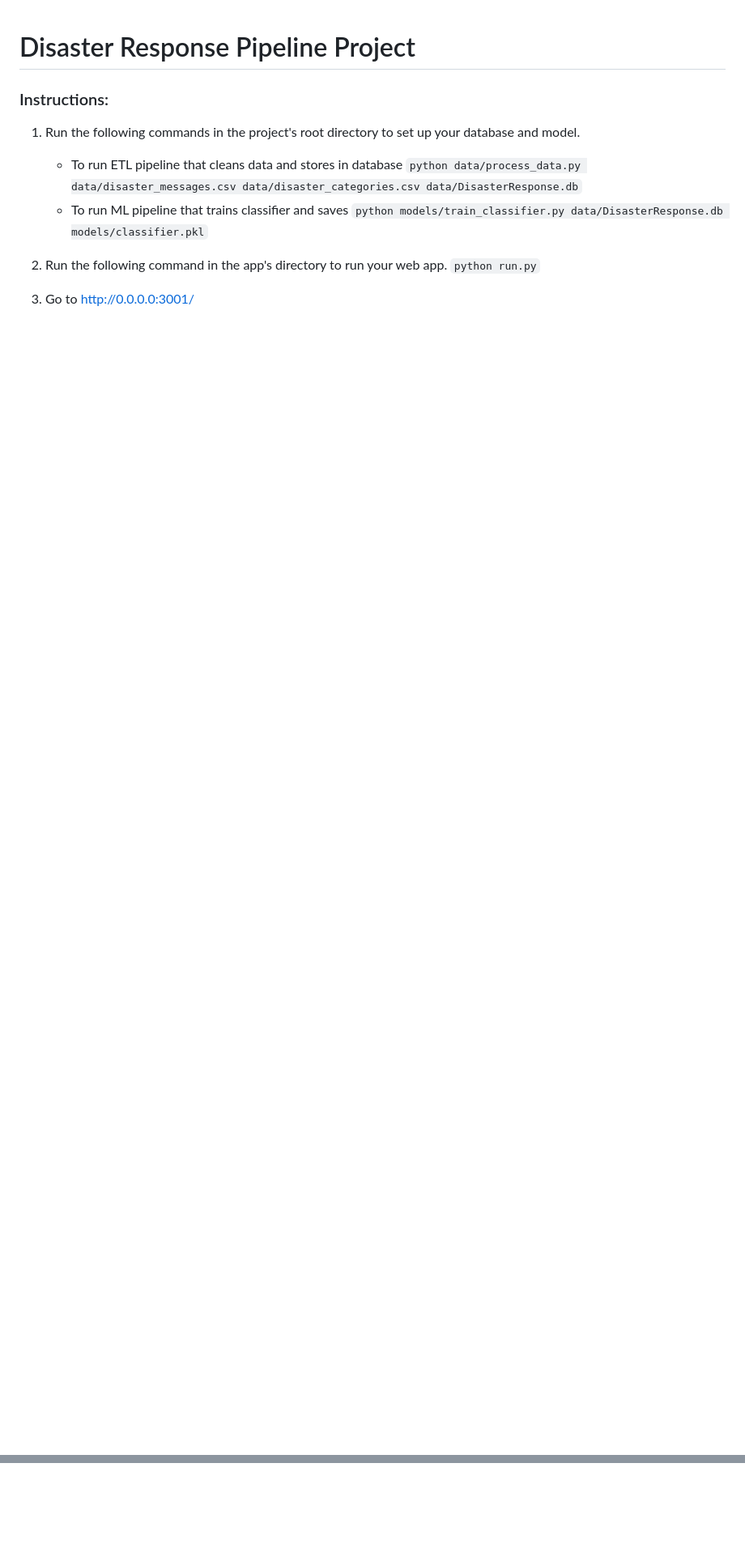
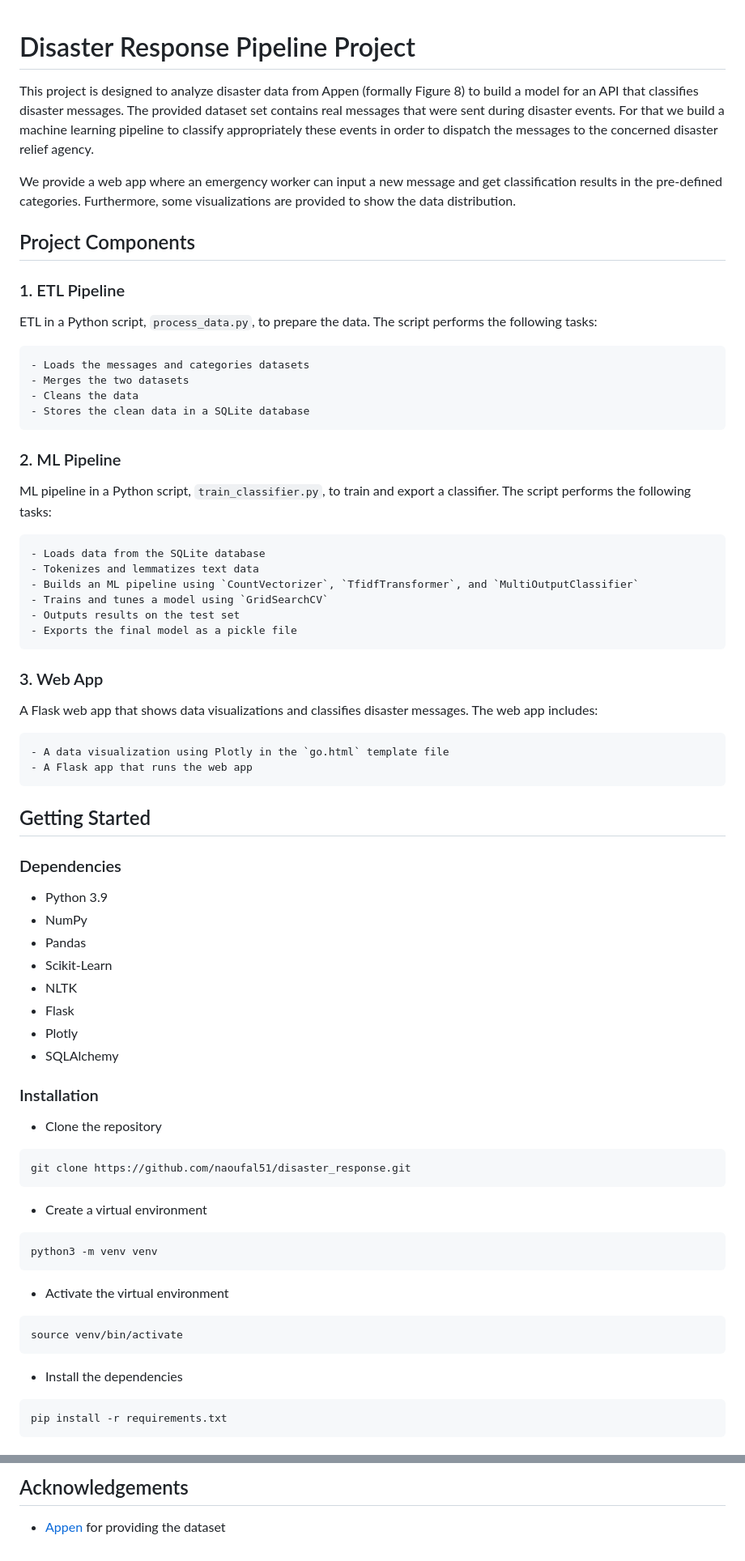
Before and after one commit to naoufal51/disaster_response, a Markdown page: README.md, 2 parts joined by grey strips. Shown: that part at 81% size. Drawn GitHub-style; blank space fills up the shorter version.

````diff
--- a/README.md
+++ b/README.md
@@ -1,14 +1,62 @@
 # Disaster Response Pipeline Project
 
-### Instructions:
-1. Run the following commands in the project's root directory to set up your database and model.
+This project is designed to analyze disaster data from Appen (formally Figure 8) to build a model for an API that classifies disaster messages. The provided dataset set contains real messages that were sent during disaster events. For that we build a machine learning pipeline to classify appropriately these events in order to dispatch the messages to the concerned disaster relief agency.
 
-    - To run ETL pipeline that cleans data and stores in database
-        `python data/process_data.py data/disaster_messages.csv data/disaster_categories.csv data/DisasterResponse.db`
-    - To run ML pipeline that trains classifier and saves
-        `python models/train_classifier.py data/DisasterResponse.db models/classifier.pkl`
+We provide a web app where an emergency worker can input a new message and get classification results in the pre-defined categories. Furthermore, some visualizations are provided to show the data distribution.
 
-2. Run the following command in the app's directory to run your web app.
-    `python run.py`
 
-3. Go to http://0.0.0.0:3001/
+
+## Project Components
+### 1. ETL Pipeline
+ETL in a Python script, `process_data.py`, to prepare the data. The script performs the following tasks:
+
+    - Loads the messages and categories datasets
+    - Merges the two datasets
+    - Cleans the data
+    - Stores the clean data in a SQLite database
+
+### 2. ML Pipeline
+ML pipeline in a Python script, `train_classifier.py`, to train and export a classifier. The script performs the following tasks:
+
+    - Loads data from the SQLite database
+    - Tokenizes and lemmatizes text data
+    - Builds an ML pipeline using `CountVectorizer`, `TfidfTransformer`, and `MultiOutputClassifier`
+    - Trains and tunes a model using `GridSearchCV`
+    - Outputs results on the test set
+    - Exports the final model as a pickle file
+
+### 3. Web App
+A Flask web app that shows data visualizations and classifies disaster messages. The web app includes:
+
+    - A data visualization using Plotly in the `go.html` template file
+    - A Flask app that runs the web app
+
+## Getting Started
+### Dependencies
+- Python 3.9
+- NumPy
+- Pandas
+- Scikit-Learn
+- NLTK
+- Flask
+- Plotly
+- SQLAlchemy
+
+### Installation
+- Clone the repository
+```bash
+git clone https://github.com/naoufal51/disaster_response.git
+```
+- Create a virtual environment
+```bash
+python3 -m venv venv
+```
+- Activate the virtual environment
+```sh
+source venv/bin/activate
+```
+- Install the dependencies
+```bash
+pip install -r requirements.txt
+```
+
@@ -14,0 +96,2 @@
+## Acknowledgements
+- [Appen](https://appen.com/) for providing the dataset
````
Also changed, not shown: other parts of README.md (+33 -0 lines), figures/category_imbalance.png (added), figures/webapp_classification.png (added), figures/webapp_interface.png (added), 3 other files.
